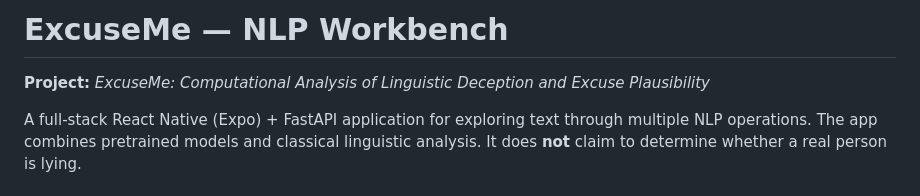
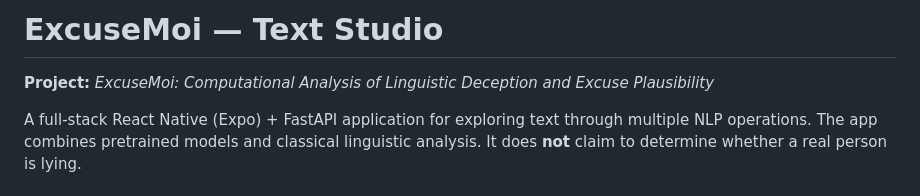
Before and after one commit to ChinmayBansal010/ExcuseMe, a Markdown page: README.md, the part around the change. Rendered like a GitHub page.

Commit message:
Update project documentation and branding to ExcuseMoi

```diff
--- a/README.md
+++ b/README.md
@@ -1,6 +1,6 @@
-# ExcuseMe — NLP Workbench
+# ExcuseMoi — Text Studio
 
-**Project:** *ExcuseMe: Computational Analysis of Linguistic Deception and Excuse Plausibility*
+**Project:** *ExcuseMoi: Computational Analysis of Linguistic Deception and Excuse Plausibility*
 
 A full-stack React Native (Expo) + FastAPI application for exploring text through multiple NLP operations. The app combines pretrained models and classical linguistic analysis. It does **not** claim to determine whether a real person is lying.
 
```
